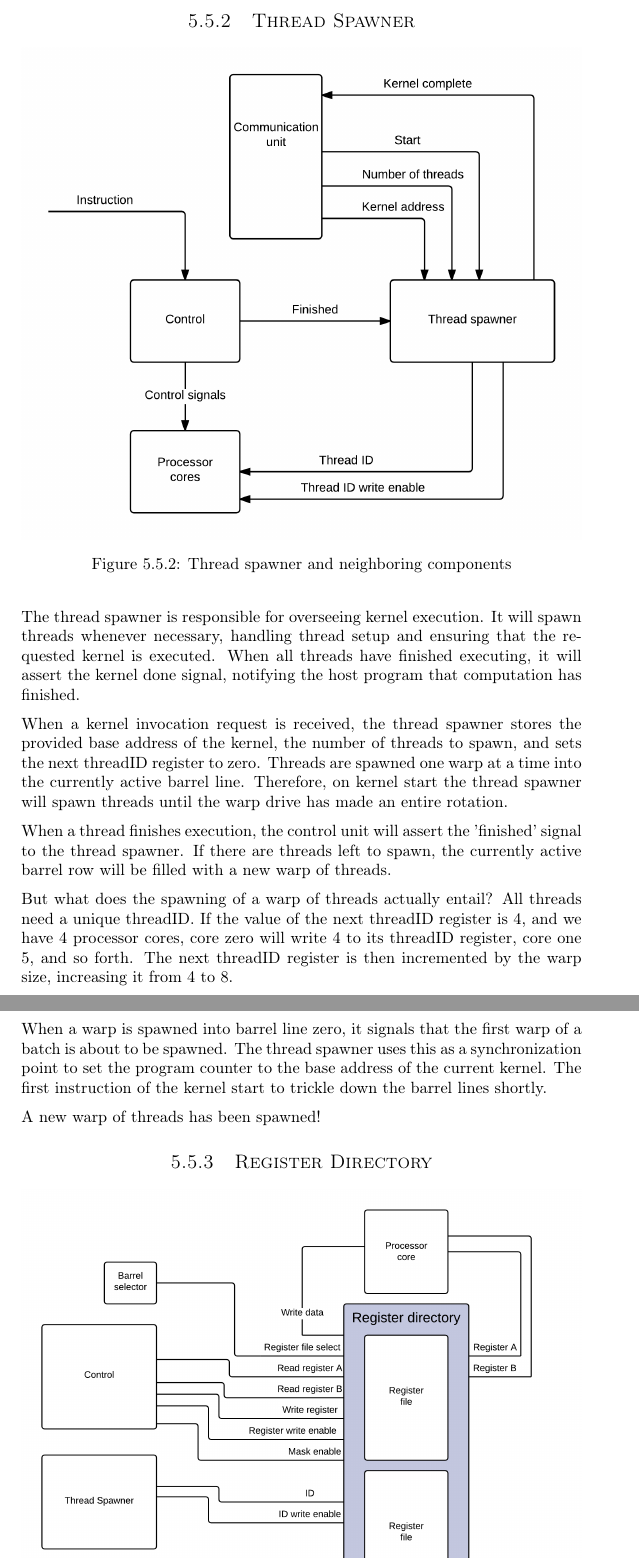
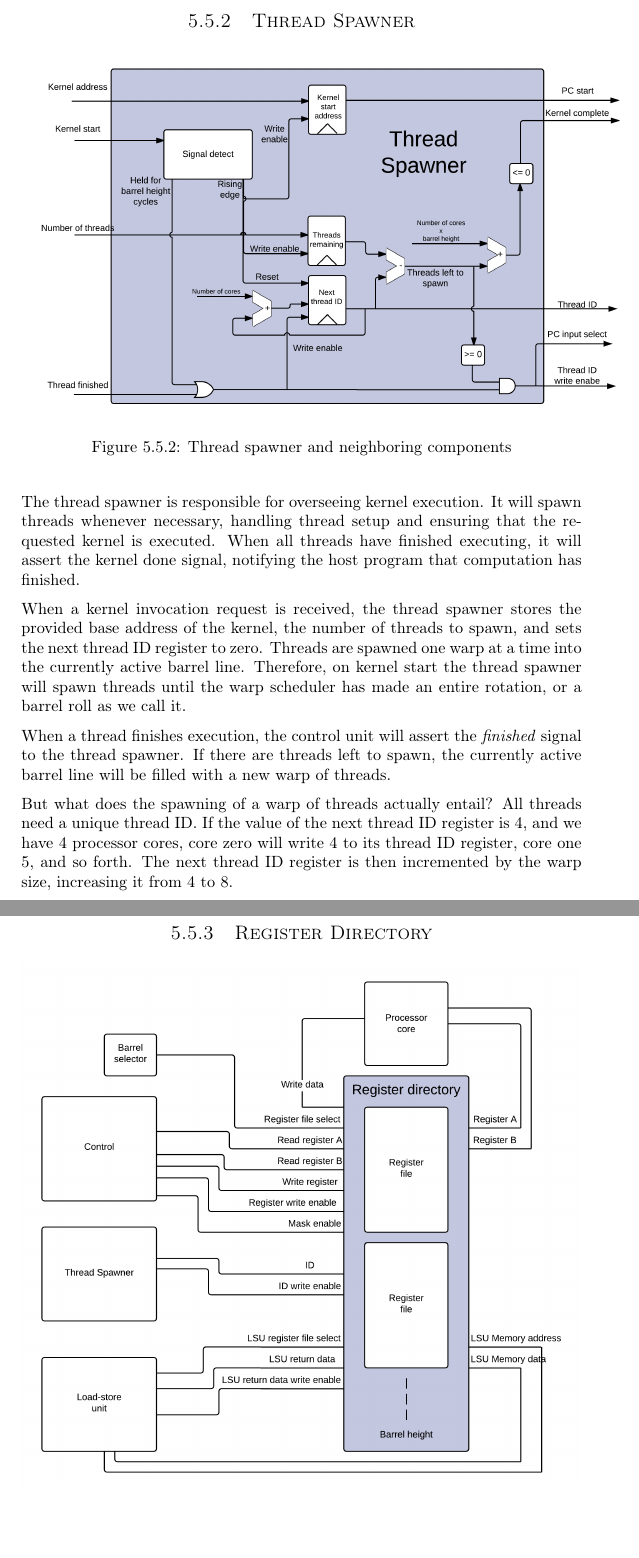
Before and after one commit to dmpro2014/report, a LaTeX thesis (report/main/report.tex, which reads report/gpu/thread-spawner.tex): two parts of pages 26 and 27 of 70, joined at a grey line, cut so that both start at the same text, the shorter picture padded with empty space. Compiled offline with pdfLaTeX.

Commit message:
Thread spawner update

```diff
--- a/report/gpu/thread-spawner.tex
+++ b/report/gpu/thread-spawner.tex
@@ -2,7 +2,7 @@
 
 \begin{figure}[H]
 	\centering
-	\includegraphics[width=\textwidth]{../gpu/diagrams/thread_spawner.png}
+	\includegraphics[width=1.1\textwidth]{../gpu/diagrams/thread_spawner.png}
 	\caption{Thread spawner and neighboring components}
 	\label{fig:thread_spawner}
 \end{figure}
@@ -11,21 +11,15 @@ The thread spawner is responsible for overseeing kernel execution.
 It will spawn threads whenever necessary, handling thread setup and ensuring that the requested kernel is executed.
 When all threads have finished executing, it will assert the kernel done signal, notifying the host program that computation has finished.
 
-When a kernel invocation request is received, the thread spawner stores the provided base address of the kernel, the number of threads to spawn, and sets the next threadID register to zero.
+When a kernel invocation request is received, the thread spawner stores the provided base address of the kernel, the number of threads to spawn, and sets the next thread ID register to zero.
 Threads are spawned one warp at a time into the currently active barrel line.
-Therefore, on kernel start the thread spawner will spawn threads until the warp drive has made an entire rotation.
+Therefore, on kernel start the thread spawner will spawn threads until the warp scheduler has made an entire rotation, or a barrel roll as we call it.
 
-When a thread finishes execution, the control unit will assert the 'finished' signal to the thread spawner.
-If there are threads left to spawn, the currently active barrel row will be filled with a new warp of threads.
+When a thread finishes execution, the control unit will assert the \emph{finished} signal to the thread spawner.
+If there are threads left to spawn, the currently active barrel line will be filled with a new warp of threads.
 
 But what does the spawning of a warp of threads actually entail?
-All threads need a unique threadID.
-If the value of the next threadID register is 4, and we have 4 processor cores,
-core zero will write 4 to its threadID register, core one 5, and so forth.
-The next threadID register is then incremented by the warp size, increasing it from 4 to 8.
-
-When a warp is spawned into barrel line zero, it signals that the first warp of a batch is about to be spawned.
-The thread spawner uses this as a synchronization point to set the program counter to the base address of the current kernel.
-The first instruction of the kernel start to trickle down the barrel lines shortly.
-
-A new warp of threads has been spawned!
+All threads need a unique thread ID.
+If the value of the next thread ID register is 4, and we have 4 processor cores,
+core zero will write 4 to its thread ID register, core one 5, and so forth.
+The next thread ID register is then incremented by the warp size, increasing it from 4 to 8.
```
Also changed, not shown: report/gpu/diagrams/thread_spawner.png.
